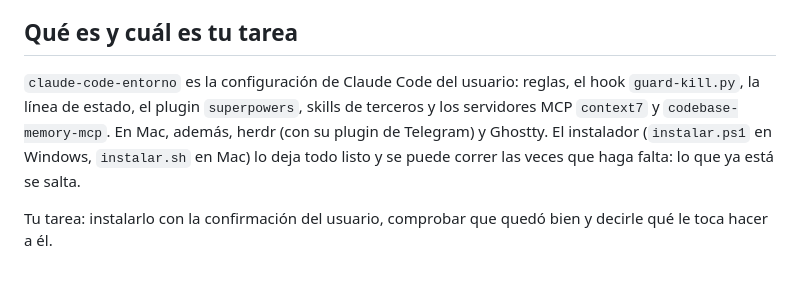
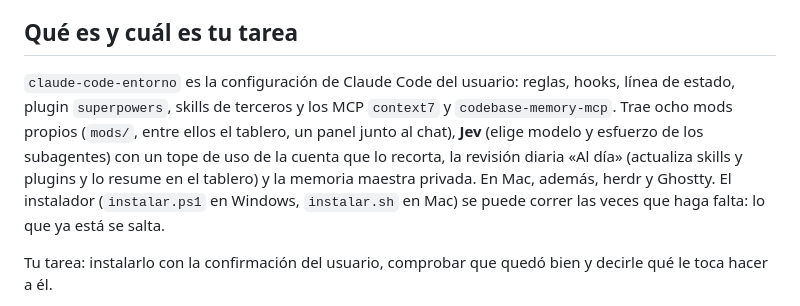
Before and after one commit to jpcruz88/claude-code-entorno, a Markdown page: AGENTS.md, the part around the change. GitHub-like rendering; blank space fills up the shorter version.

```diff
--- a/AGENTS.md
+++ b/AGENTS.md
@@ -6,11 +6,13 @@ repo, ve a [Si vas a modificar el repo](#si-vas-a-modificar-el-repo).
 
 ## Qué es y cuál es tu tarea
 
-`claude-code-entorno` es la configuración de Claude Code del usuario: reglas, el
-hook `guard-kill.py`, la línea de estado, el plugin `superpowers`, skills de
-terceros y los servidores MCP `context7` y `codebase-memory-mcp`. En Mac, además,
-herdr (con su plugin de Telegram) y Ghostty. El instalador
-(`instalar.ps1` en Windows, `instalar.sh` en Mac) lo deja todo listo y se puede
+`claude-code-entorno` es la configuración de Claude Code del usuario: reglas, hooks,
+línea de estado, plugin `superpowers`, skills de terceros y los MCP `context7` y
+`codebase-memory-mcp`. Trae ocho mods propios (`mods/`, entre ellos el tablero, un
+panel junto al chat), **Jev** (elige modelo y esfuerzo de los subagentes) con un tope de
+uso de la cuenta que lo recorta, la revisión diaria «Al día» (actualiza skills y plugins
+y lo resume en el tablero) y la memoria maestra privada. En Mac, además, herdr y
+Ghostty. El instalador (`instalar.ps1` en Windows, `instalar.sh` en Mac) se puede
 correr las veces que haga falta: lo que ya está se salta.
 
 Tu tarea: instalarlo con la confirmación del usuario, comprobar que quedó bien y
```
Also changed, not shown: CHANGELOG.md (+9 -1 lines), README.md (+15 -4 lines).
